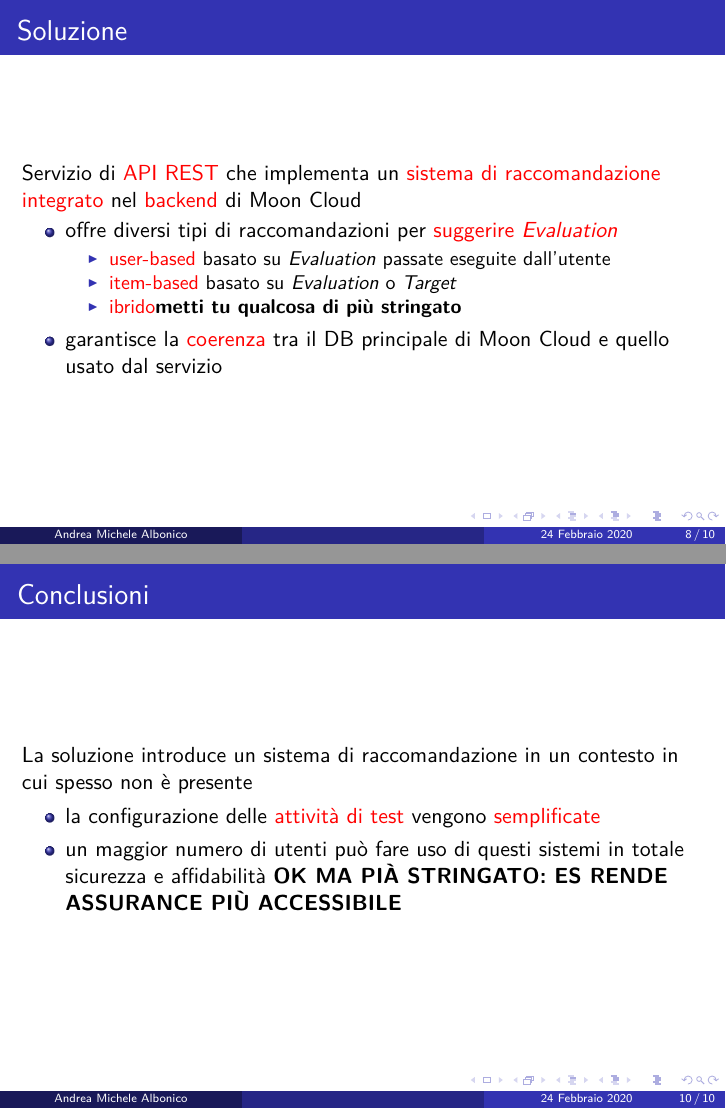
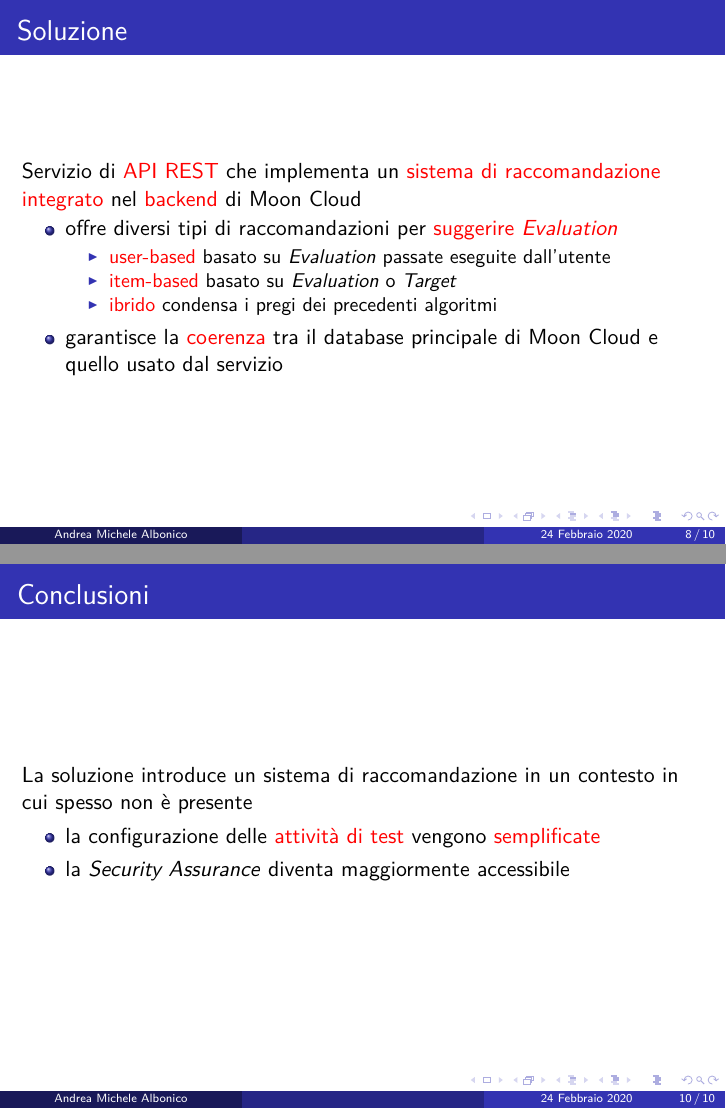
Before and after one commit to albodufie/mooncloud_recommendation-thesis, LaTeX slides (presentation.tex, which reads slides.tex): pages 8 and 10 of 10, joined at a grey line. Compiled offline with pdfLaTeX.

Commit message:
update pres

```diff
--- a/slides.tex
+++ b/slides.tex
@@ -128,9 +127,9 @@
         \begin{itemize}
             \item \alert{user-based} basato su \textit{Evaluation} passate eseguite dall'utente%, il quale si basa sulle Evaluation usate dall'utente a cui si vuole raccomandare
             \item \alert{item-based} basato su \textit{Evaluation} o \textit{Target}%, il quale si può basare o su Evaluation o su Target forniti dall'utente
-            \item \alert{ibrido}\textbf{metti tu qualcosa di più stringato}%, cerca di mettere insieme i pregi dei precedenti algoritmi per determinare le Evaluation simili
+            \item \alert{ibrido} condensa i pregi dei precedenti algoritmi%, cerca di mettere insieme i pregi dei precedenti algoritmi per determinare le Evaluation simili
         \end{itemize}
-        \item garantisce la \alert{coerenza} tra il DB principale di Moon Cloud e quello usato dal servizio
+        \item garantisce la \alert{coerenza} tra il database principale di Moon Cloud e quello usato dal servizio
     \end{itemize}
 \end{frame}
 
@@ -149,6 +148,6 @@
     La soluzione introduce un sistema di raccomandazione in un contesto in cui spesso non è presente %perché popolato da utenti esperti
     \begin{itemize}
         \item la configurazione delle \alert{attività di test} vengono \alert{semplificate}
-        \item un maggior numero di utenti può fare uso di questi sistemi in totale sicurezza e affidabilità \textbf{OK MA PIÀ STRINGATO: ES RENDE ASSURANCE PIÙ ACCESSIBILE}
+        \item la \textit{Security Assurance} diventa maggiormente accessibile%un maggior numero di utenti può fare uso di questi sistemi in totale sicurezza e affidabilità \textbf{OK MA PIÀ STRINGATO: ES RENDE ASSURANCE PIÙ ACCESSIBILE}
     \end{itemize}
 \end{frame}
```
Also changed, not shown: images/UML_MoonCloud_HowToDoPres.png, presentation.pdf, slides.tex (47 more changed lines).
